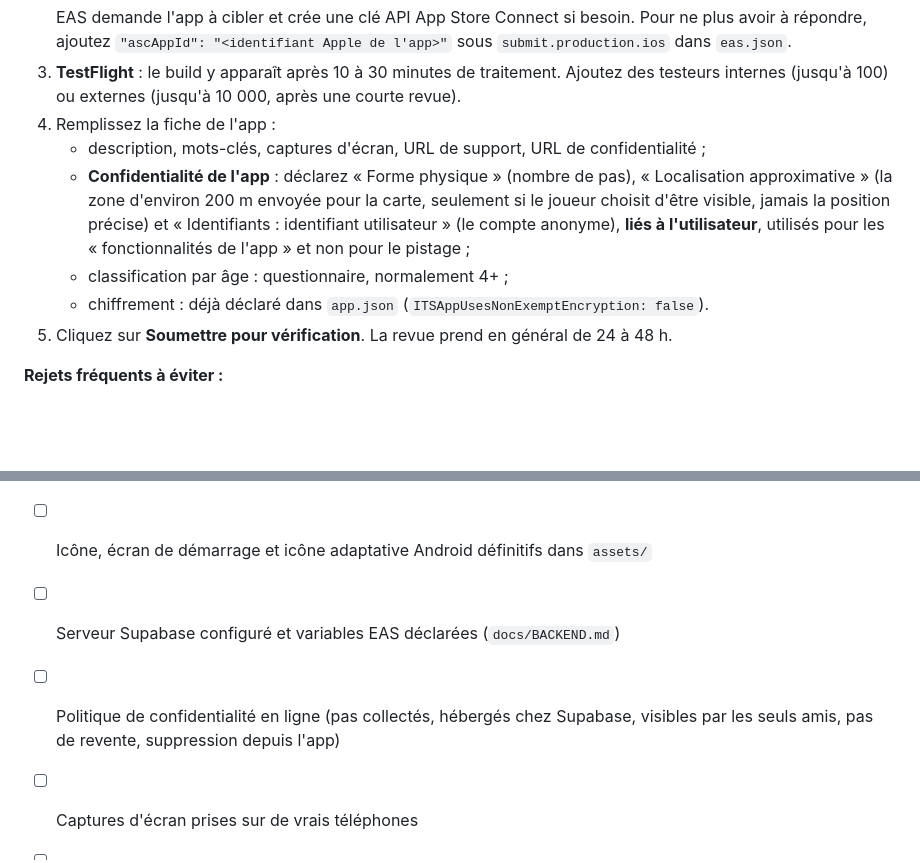
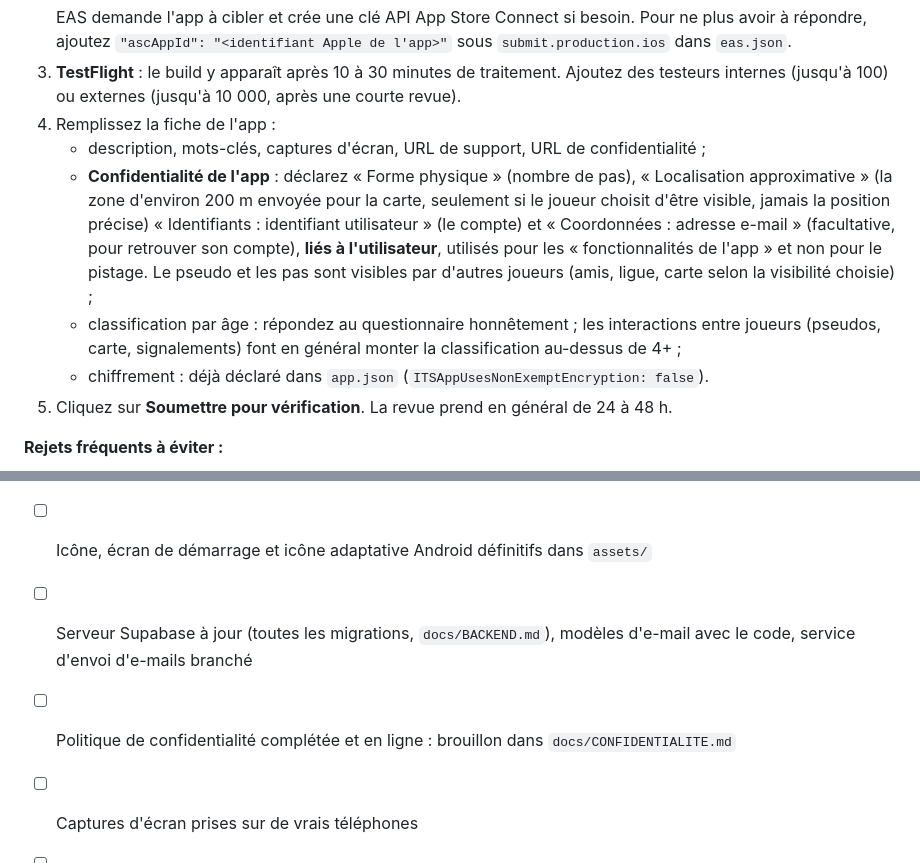
Before and after one commit to azzedineyadaa-oss/STEPWARS, a Markdown page: docs/PUBLICATION.md, 2 parts joined by grey strips. GitHub-like rendering; blank space fills up the shorter version.

```diff
--- a/docs/PUBLICATION.md
+++ b/docs/PUBLICATION.md
@@ -90,8 +90,8 @@ Résultat : un fichier `.ipa` (iOS) et un fichier `.aab` (Android).
 3. **TestFlight** : le build y apparaît après 10 à 30 minutes de traitement. Ajoutez des testeurs internes (jusqu'à 100) ou externes (jusqu'à 10 000, après une courte revue).
 4. Remplissez la fiche de l'app :
    - description, mots-clés, captures d'écran, URL de support, URL de confidentialité ;
-   - **Confidentialité de l'app** : déclarez « Forme physique » (nombre de pas), « Localisation approximative » (la zone d'environ 200 m envoyée pour la carte, seulement si le joueur choisit d'être visible, jamais la position précise) et « Identifiants : identifiant utilisateur » (le compte anonyme), **liés à l'utilisateur**, utilisés pour les « fonctionnalités de l'app » et non pour le pistage ;
-   - classification par âge : questionnaire, normalement 4+ ;
+   - **Confidentialité de l'app** : déclarez « Forme physique » (nombre de pas), « Localisation approximative » (la zone d'environ 200 m envoyée pour la carte, seulement si le joueur choisit d'être visible, jamais la position précise) « Identifiants : identifiant utilisateur » (le compte) et « Coordonnées : adresse e-mail » (facultative, pour retrouver son compte), **liés à l'utilisateur**, utilisés pour les « fonctionnalités de l'app » et non pour le pistage. Le pseudo et les pas sont visibles par d'autres joueurs (amis, ligue, carte selon la visibilité choisie) ;
+   - classification par âge : répondez au questionnaire honnêtement ; les interactions entre joueurs (pseudos, carte, signalements) font en général monter la classification au-dessus de 4+ ;
    - chiffrement : déjà déclaré dans `app.json` (`ITSAppUsesNonExemptEncryption: false`).
 5. Cliquez sur **Soumettre pour vérification**. La revue prend en général de 24 à 48 h.
 
@@ -136,8 +136,8 @@ Résultat : un fichier `.ipa` (iOS) et un fichier `.aab` (Android).
 
 - [ ] Identifiant `com.stepwars.app` remplacé par le vôtre dans `app.json`
 - [ ] Icône, écran de démarrage et icône adaptative Android définitifs dans `assets/`
-- [ ] Serveur Supabase configuré et variables EAS déclarées (`docs/BACKEND.md`)
-- [ ] Politique de confidentialité en ligne (pas collectés, hébergés chez Supabase, visibles par les seuls amis, pas de revente, suppression depuis l'app)
+- [ ] Serveur Supabase à jour (toutes les migrations, `docs/BACKEND.md`), modèles d'e-mail avec le code, service d'envoi d'e-mails branché
+- [ ] Politique de confidentialité complétée et en ligne : brouillon dans `docs/CONFIDENTIALITE.md`
 - [ ] Captures d'écran prises sur de vrais téléphones
 - [ ] Test sur au moins un iPhone et un téléphone Android
 - [ ] (Android, compte personnel) test fermé de 12 testeurs pendant 14 jours terminé
```
Also changed, not shown: docs/CONFIDENTIALITE.md (added, +63 -0 lines).
